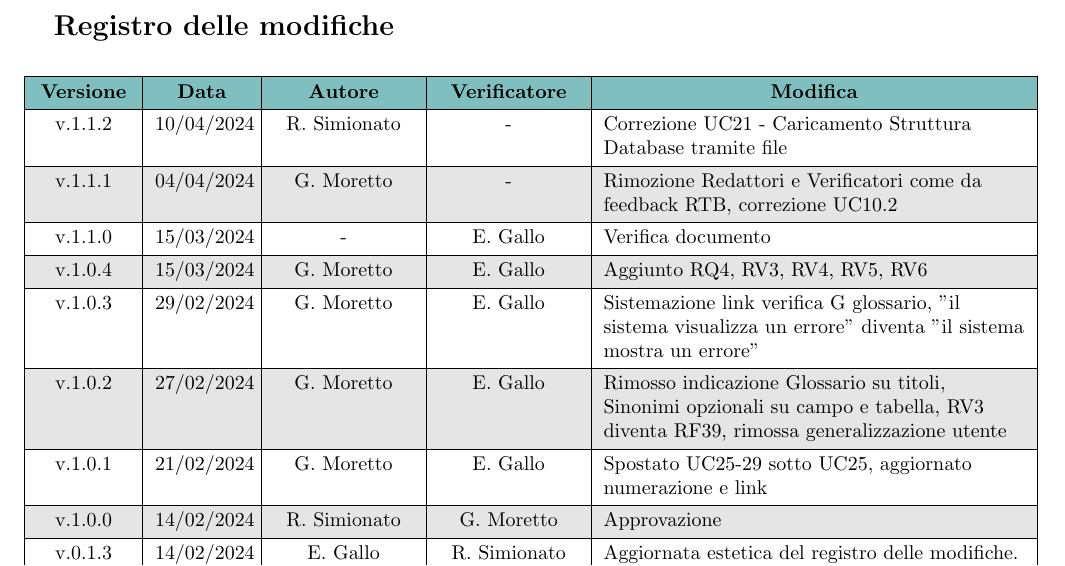
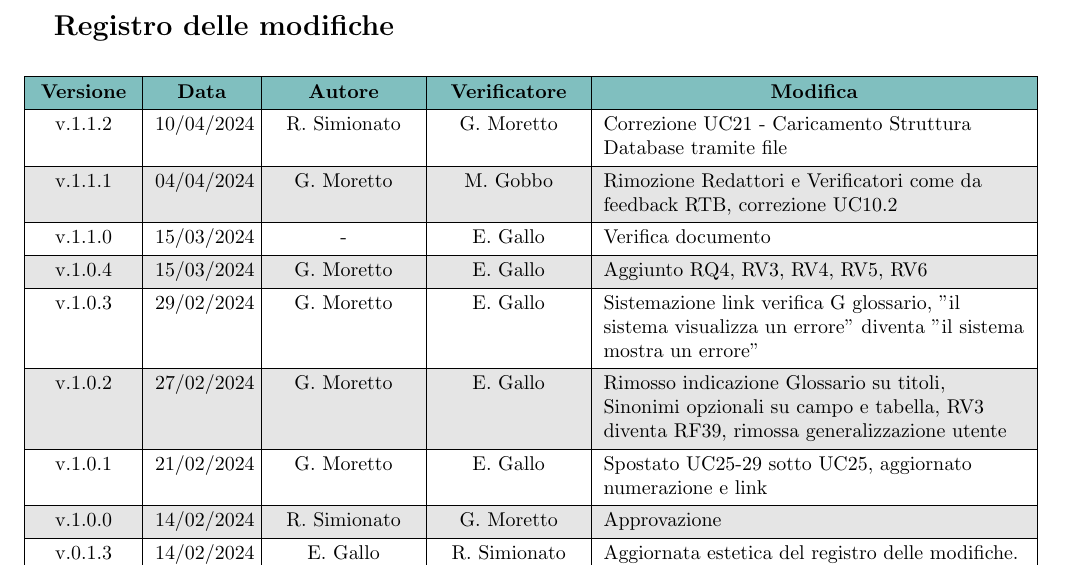
Before and after one commit to Jackpot-Coding/chatSQL, a LaTeX document (docs/src/esterni/analisi-dei-requisiti_V1.1.1.tex): part of page 2 of 44, cut so that both start at the same text. Compiled offline with pdfLaTeX.

Commit message:
verifica versione 1.1.1

```diff
--- a/docs/src/esterni/analisi-dei-requisiti_V1.1.1.tex
+++ b/docs/src/esterni/analisi-dei-requisiti_V1.1.1.tex
@@ -141,9 +141,9 @@
     \hline
     % versione & data & autore & verificatore & descrizioneModifica \\
     % \hline
-    v.1.1.2 & 10/04/2024 & R. Simionato & - & Correzione UC21 - Caricamento Struttura Database tramite file \\
+    v.1.1.2 & 10/04/2024 & R. Simionato & G. Moretto & Correzione UC21 - Caricamento Struttura Database tramite file \\
     \hline
-    v.1.1.1 & 04/04/2024 & G. Moretto & - & Rimozione Redattori e Verificatori come da feedback RTB, correzione UC10.2 \\
+    v.1.1.1 & 04/04/2024 & G. Moretto & M. Gobbo & Rimozione Redattori e Verificatori come da feedback RTB, correzione UC10.2 \\
     \hline
     v.1.1.0 & 15/03/2024 & - & E. Gallo & Verifica documento \\
     \hline
```
Also changed, not shown: docs/esterni/analisi-dei-requisiti_V1.1.0.pdf (deleted), docs/esterni/analisi-dei-requisiti_V1.1.1.pdf (added).
